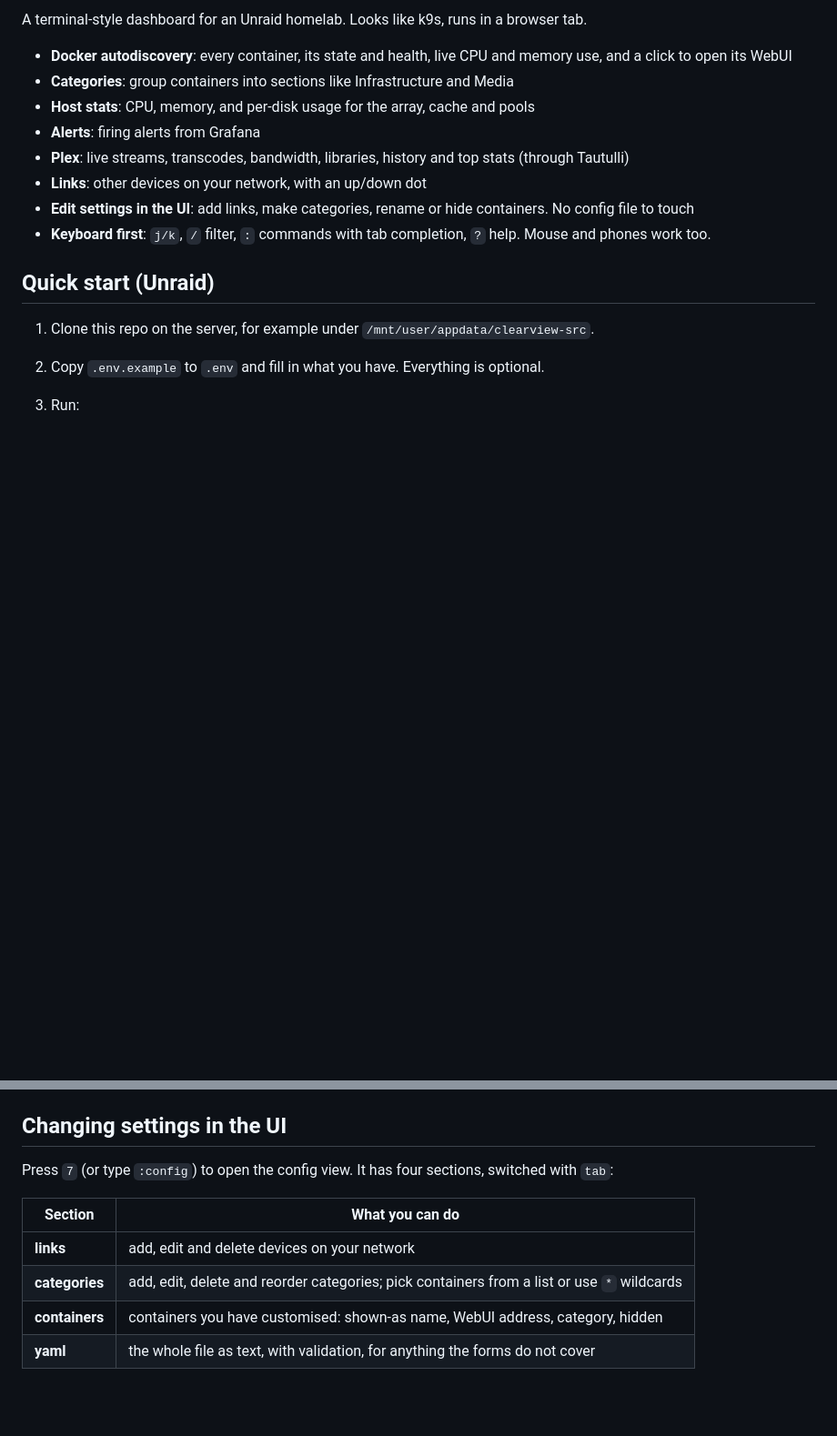
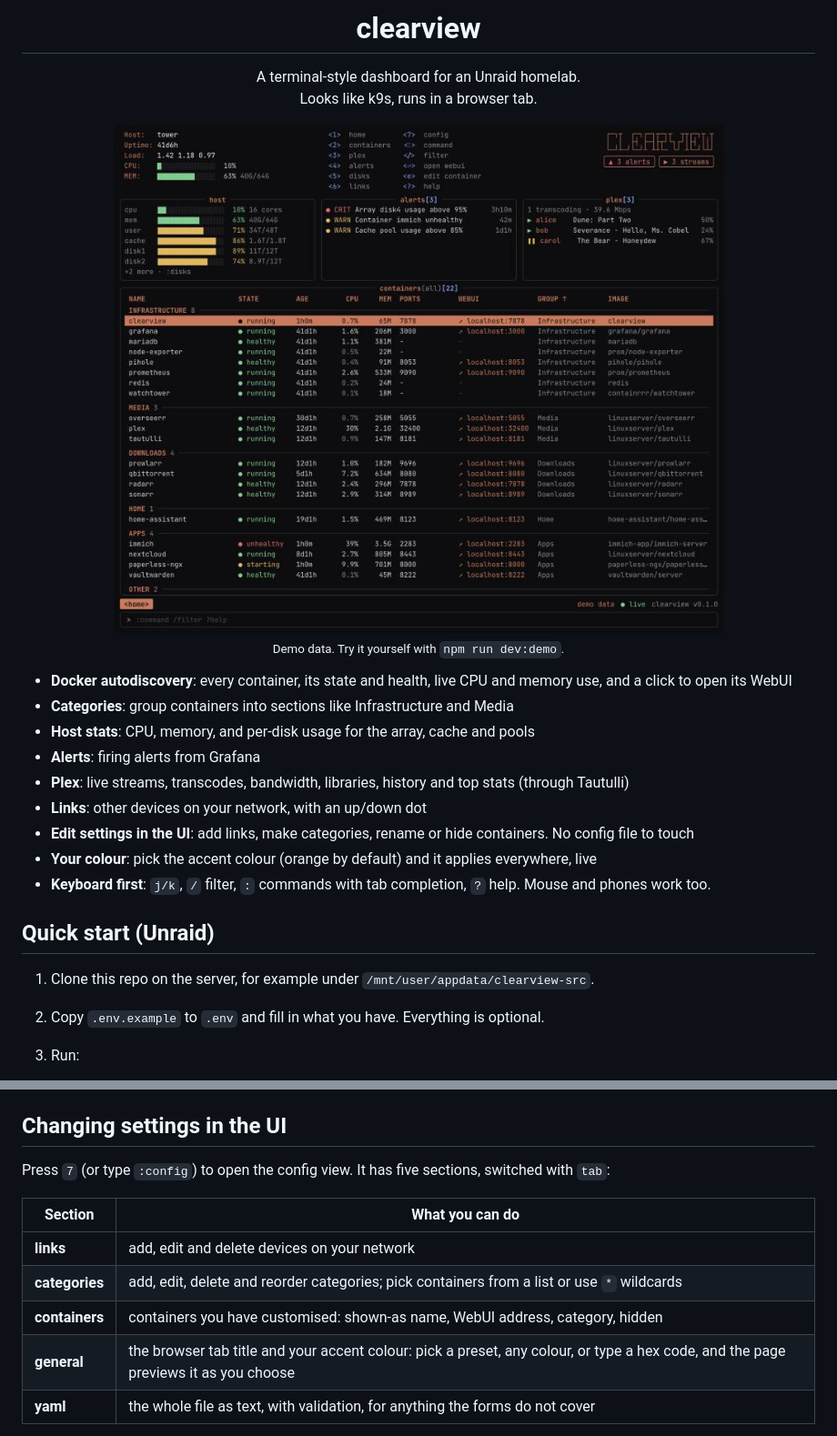
Before and after one commit to brunolauzon/clearview, a Markdown page: README.md, 2 parts joined by grey strips. Shown at 91% size. Rendered like a GitHub page; pictures changed too: docs/screenshot-demo.png (added); blank space fills up the shorter version.

```diff
--- a/README.md
+++ b/README.md
@@ -2,5 +4,16 @@
 
-A terminal-style dashboard for an Unraid homelab. Looks like k9s, runs in a browser tab.
+<h1 align="center">clearview</h1>
+
+<p align="center">
+  A terminal-style dashboard for an Unraid homelab.<br>
+  Looks like k9s, runs in a browser tab.
+</p>
+
+<p align="center">
+  <img src="docs/screenshot-demo.png" alt="The clearview dashboard with demo data: host stats, alerts, Plex streams, and containers grouped by category with live CPU and memory" width="800">
+  <br>
+  <sub>Demo data. Try it yourself with <code>npm run dev:demo</code>.</sub>
+</p>
 
 - **Docker autodiscovery**: every container, its state and health, live CPU and memory use, and a click to open its WebUI
 - **Categories**: group containers into sections like Infrastructure and Media
@@ -9,6 +22,7 @@ A terminal-style dashboard for an Unraid homelab. Looks like k9s, runs in a brow
 - **Plex**: live streams, transcodes, bandwidth, libraries, history and top stats (through Tautulli)
 - **Links**: other devices on your network, with an up/down dot
 - **Edit settings in the UI**: add links, make categories, rename or hide containers. No config file to touch
+- **Your colour**: pick the accent colour (orange by default) and it applies everywhere, live
 - **Keyboard first**: `j/k`, `/` filter, `:` commands with tab completion, `?` help. Mouse and phones work too.
 
 ## Quick start (Unraid)
@@ -52,13 +66,14 @@ Release tags (`git tag v0.1.0 && git push --tags`) also publish `:0.1.0` and `:0
 
 ## Changing settings in the UI
 
-Press `7` (or type `:config`) to open the config view. It has four sections, switched with `tab`:
+Press `7` (or type `:config`) to open the config view. It has five sections, switched with `tab`:
 
 | Section | What you can do |
 |---|---|
 | **links** | add, edit and delete devices on your network |
 | **categories** | add, edit, delete and reorder categories; pick containers from a list or use `*` wildcards |
 | **containers** | containers you have customised: shown-as name, WebUI address, category, hidden |
+| **general** | the browser tab title and your accent colour: pick a preset, any colour, or type a hex code, and the page previews it as you choose |
 | **yaml** | the whole file as text, with validation, for anything the forms do not cover |
 
 Keys: `a` add, `e` or `enter` edit, `d` twice to delete, `K` and `J` move a category up and down. On the containers page, `e` edits the selected container directly.
```
Also changed, not shown: other parts of README.md (+7 -1 lines), 14 other files.
